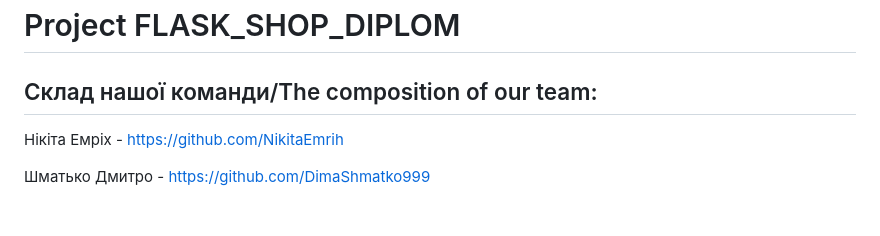
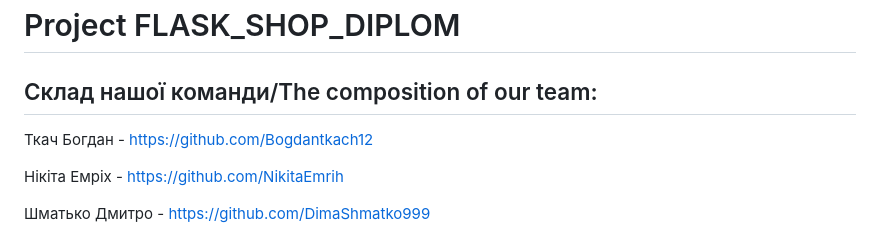
Before and after one commit to Bogdantkach12/Flask_Shop, a Markdown page: README.md, the part around the change. Drawn GitHub-style; blank space fills up the shorter version.

```diff
--- a/README.md
+++ b/README.md
@@ -2,6 +2,7 @@
 
 ## Склад нашої команди/The composition of our team:
 
+Ткач Богдан - https://github.com/Bogdantkach12
 
 Нікіта Емріх - https://github.com/NikitaEmrih
 
```
